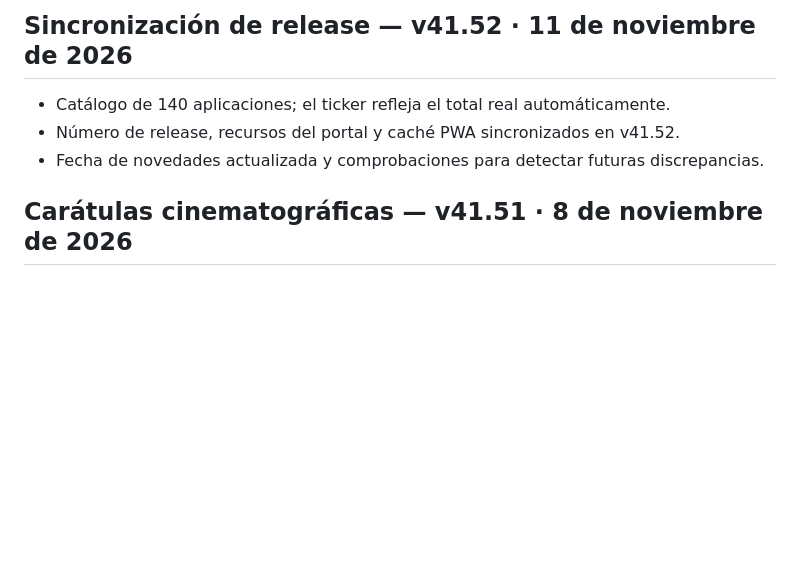
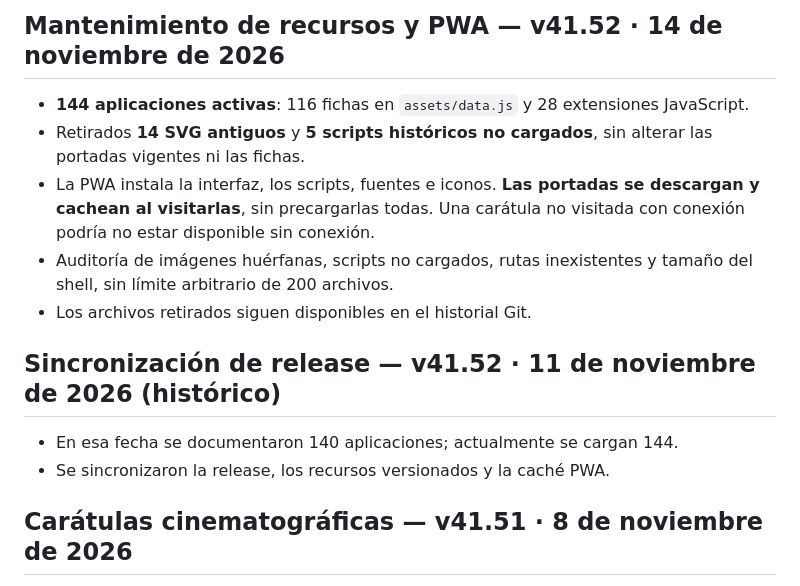
Before and after one commit to ivan7800/Portal-Apps-404, a Markdown page: README.md, the part around the change. GitHub-like rendering; blank space fills up the shorter version.

Commit message:
docs: reflect 144 apps and on-demand cover caching

```diff
--- a/README.md
+++ b/README.md
@@ -1,8 +1,15 @@
-## Sincronización de release — v41.52 · 11 de noviembre de 2026
+## Mantenimiento de recursos y PWA — v41.52 · 14 de noviembre de 2026
 
-- Catálogo de 140 aplicaciones; el ticker refleja el total real automáticamente.
-- Número de release, recursos del portal y caché PWA sincronizados en v41.52.
-- Fecha de novedades actualizada y comprobaciones para detectar futuras discrepancias.
+- **144 aplicaciones activas**: 116 fichas en `assets/data.js` y 28 extensiones JavaScript.
+- Retirados **14 SVG antiguos** y **5 scripts históricos no cargados**, sin alterar las portadas vigentes ni las fichas.
+- La PWA instala la interfaz, los scripts, fuentes e iconos. **Las portadas se descargan y cachean al visitarlas**, sin precargarlas todas. Una carátula no visitada con conexión podría no estar disponible sin conexión.
+- Auditoría de imágenes huérfanas, scripts no cargados, rutas inexistentes y tamaño del shell, sin límite arbitrario de 200 archivos.
+- Los archivos retirados siguen disponibles en el historial Git.
+
+## Sincronización de release — v41.52 · 11 de noviembre de 2026 (histórico)
+
+- En esa fecha se documentaron 140 aplicaciones; actualmente se cargan 144.
+- Se sincronizaron la release, los recursos versionados y la caché PWA.
 
 ## Carátulas cinematográficas — v41.51 · 8 de noviembre de 2026
 
```
